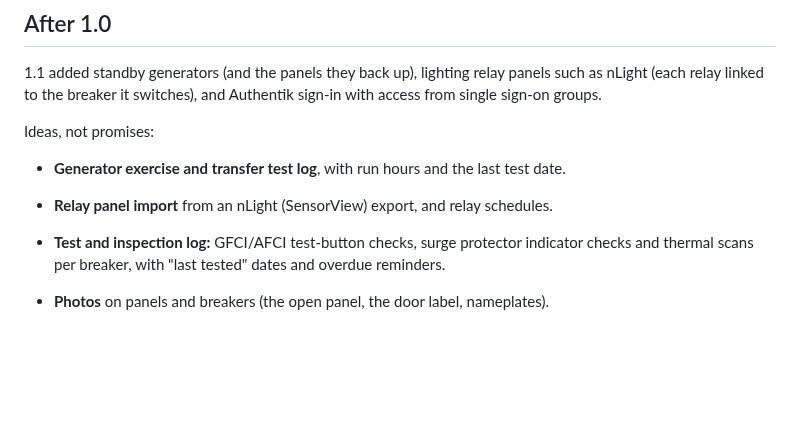
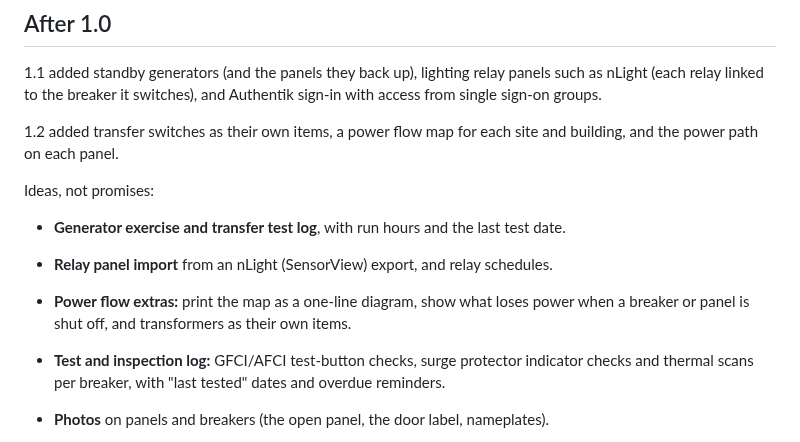
Before and after one commit to rbibby53/Circuit-breaker-tracker, a Markdown page: docs/PLAN.md, the part around the change. GitHub-like rendering; blank space fills up the shorter version.

```diff
--- a/docs/PLAN.md
+++ b/docs/PLAN.md
@@ -312,10 +312,15 @@ breaker labels, Gravatar pictures, readable logs, automatic backups and signed-i
 nLight (each relay linked to the breaker it switches), and Authentik sign-in with access from
 single sign-on groups.
 
+1.2 added transfer switches as their own items, a power flow map for each site and building,
+and the power path on each panel.
+
 Ideas, not promises:
 
 - **Generator exercise and transfer test log**, with run hours and the last test date.
 - **Relay panel import** from an nLight (SensorView) export, and relay schedules.
+- **Power flow extras:** print the map as a one-line diagram, show what loses power when a
+  breaker or panel is shut off, and transformers as their own items.
 
 - **Test and inspection log:** GFCI/AFCI test-button checks, surge protector indicator checks
   and thermal scans per breaker, with "last tested" dates and overdue reminders.
```
Also changed, not shown: CHANGELOG.md (+37 -0 lines), README.md (+24 -11 lines), docs/screenshots/power-flow-dark.png (added), docs/screenshots/power-flow.png (added), 4 other files.
